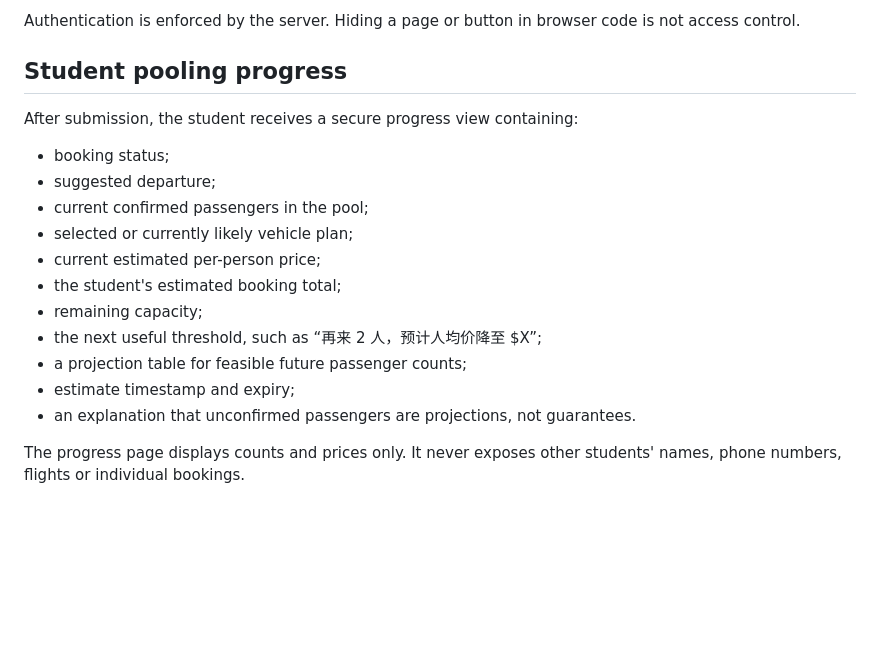
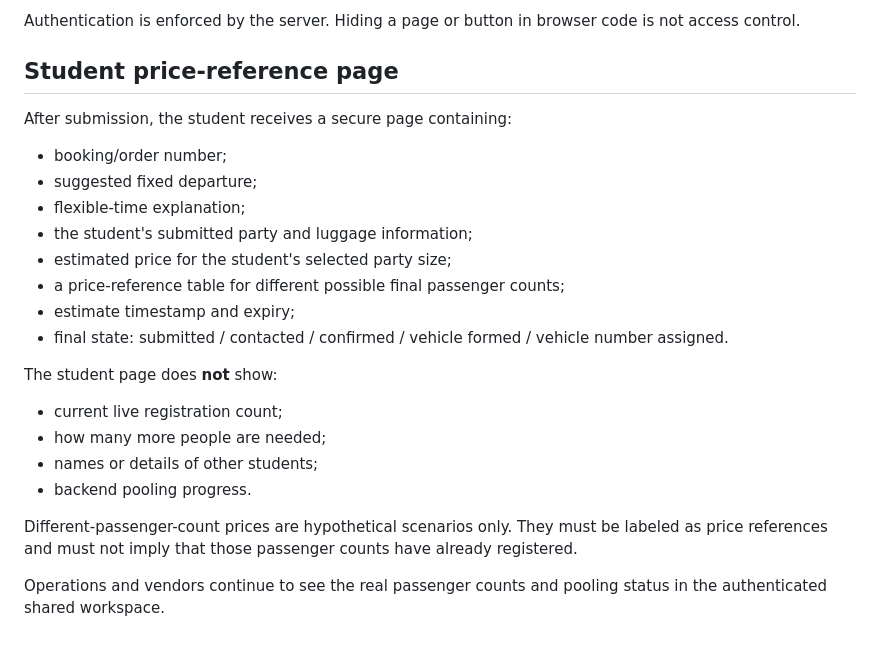
Before and after one commit to dorothy110/ord-madison-shuttle, a Markdown page: docs/product-baseline.md, the part around the change. Rendered like a GitHub page; blank space fills up the shorter version.

Commit message:
docs: hide live pool counts from student view

```diff
--- a/docs/product-baseline.md
+++ b/docs/product-baseline.md
@@ -136,20 +136,26 @@ The product has two entry points, not a public three-role switcher.
 
 Authentication is enforced by the server. Hiding a page or button in browser code is not access control.
 
-## Student pooling progress
+## Student price-reference page
 
-After submission, the student receives a secure progress view containing:
+After submission, the student receives a secure page containing:
 
-- booking status;
-- suggested departure;
-- current confirmed passengers in the pool;
-- selected or currently likely vehicle plan;
-- current estimated per-person price;
-- the student's estimated booking total;
-- remaining capacity;
-- the next useful threshold, such as “再来 2 人，预计人均价降至 $X”;
-- a projection table for feasible future passenger counts;
+- booking/order number;
+- suggested fixed departure;
+- flexible-time explanation;
+- the student's submitted party and luggage information;
+- estimated price for the student's selected party size;
+- a price-reference table for different possible final passenger counts;
 - estimate timestamp and expiry;
-- an explanation that unconfirmed passengers are projections, not guarantees.
+- final state: submitted / contacted / confirmed / vehicle formed / vehicle number assigned.
 
-The progress page displays counts and prices only. It never exposes other students' names, phone numbers, flights or individual bookings.
+The student page does **not** show:
+
+- current live registration count;
+- how many more people are needed;
+- names or details of other students;
+- backend pooling progress.
+
+Different-passenger-count prices are hypothetical scenarios only. They must be labeled as price references and must not imply that those passenger counts have already registered.
+
+Operations and vendors continue to see the real passenger counts and pooling status in the authenticated shared workspace.
```
